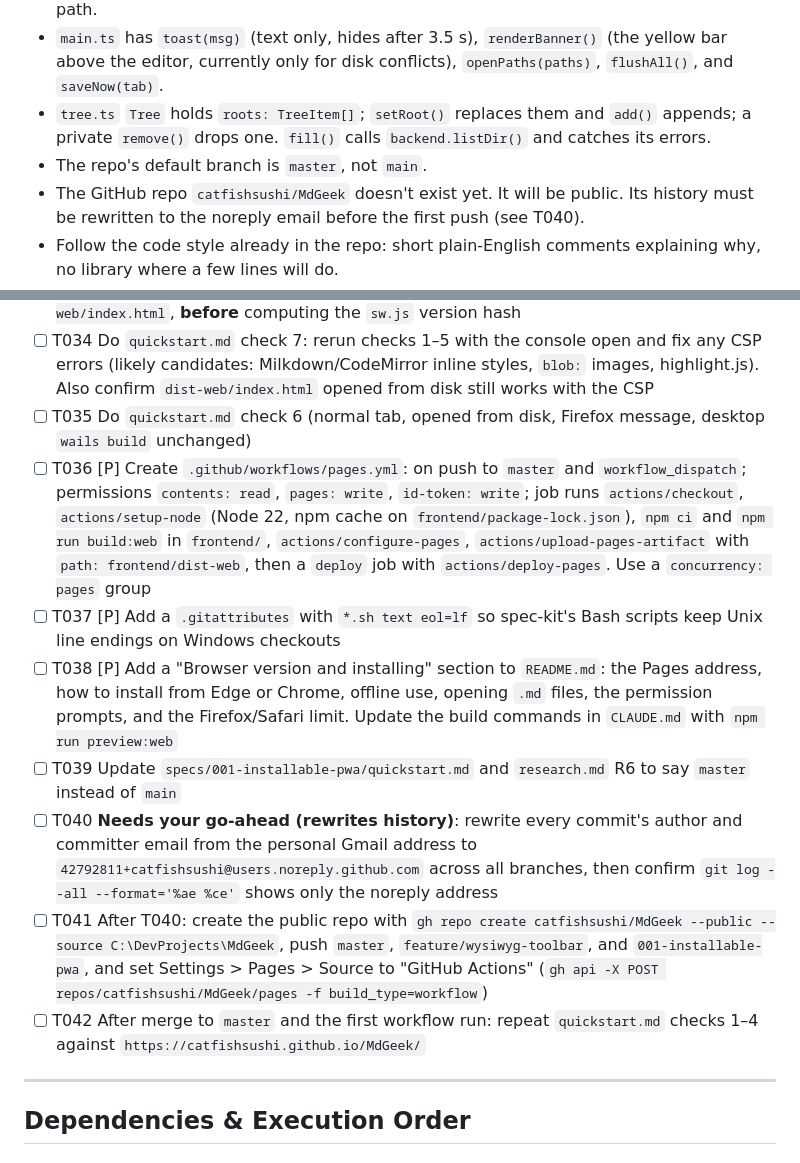
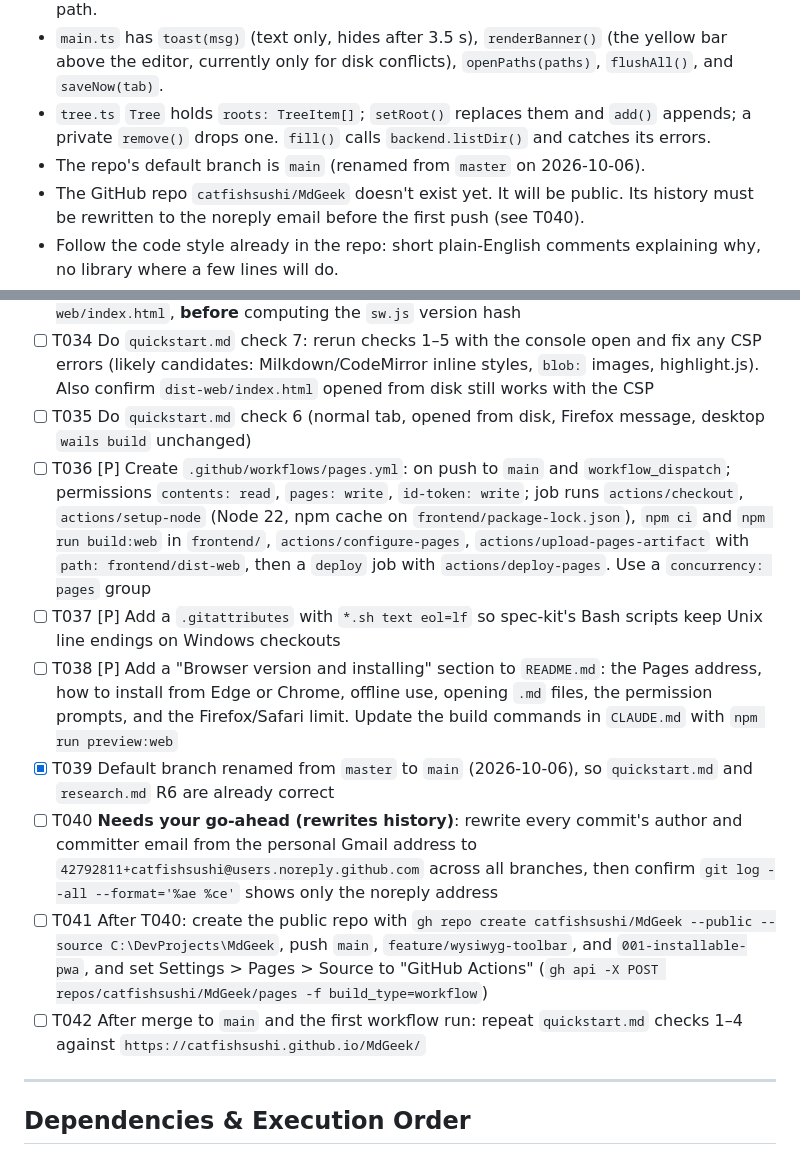
Before and after one commit to catfishsushi/MdGeek, a Markdown page: specs/001-installable-pwa/tasks.md, 2 parts joined by grey strips. GitHub-like rendering.

Commit message:
Use main as the default branch name in the task list
Co-Authored-By: Claude Opus 5.5 <noreply@anthropic.com>

```diff
--- a/specs/001-installable-pwa/tasks.md
+++ b/specs/001-installable-pwa/tasks.md
@@ -27,7 +27,7 @@ after every task.
   editor, currently only for disk conflicts), `openPaths(paths)`, `flushAll()`, and `saveNow(tab)`.
 - `tree.ts` `Tree` holds `roots: TreeItem[]`; `setRoot()` replaces them and `add()` appends; a private
   `remove()` drops one. `fill()` calls `backend.listDir()` and catches its errors.
-- The repo's default branch is `master`, not `main`.
+- The repo's default branch is `main` (renamed from `master` on 2026-10-06).
 - The GitHub repo `catfishsushi/MdGeek` doesn't exist yet. It will be public. Its history must be
   rewritten to the noreply email before the first push (see T040).
 - Follow the code style already in the repo: short plain-English comments explaining why, no library
@@ -134,13 +134,13 @@ after every task.
 - [ ] T033 [P] Extend the Vite plugin from T005 in `frontend/vite.config.ts`: after inlining, compute the SHA-256 of the inlined `<script type="module">` body and insert the CSP `<meta http-equiv="Content-Security-Policy">` from research R7 at the top of `<head>` in `dist-web/index.html`, **before** computing the `sw.js` version hash
 - [ ] T034 Do `quickstart.md` check 7: rerun checks 1–5 with the console open and fix any CSP errors (likely candidates: Milkdown/CodeMirror inline styles, `blob:` images, highlight.js). Also confirm `dist-web/index.html` opened from disk still works with the CSP
 - [ ] T035 Do `quickstart.md` check 6 (normal tab, opened from disk, Firefox message, desktop `wails build` unchanged)
-- [ ] T036 [P] Create `.github/workflows/pages.yml`: on push to `master` and `workflow_dispatch`; permissions `contents: read`, `pages: write`, `id-token: write`; job runs `actions/checkout`, `actions/setup-node` (Node 22, npm cache on `frontend/package-lock.json`), `npm ci` and `npm run build:web` in `frontend/`, `actions/configure-pages`, `actions/upload-pages-artifact` with `path: frontend/dist-web`, then a `deploy` job with `actions/deploy-pages`. Use a `concurrency: pages` group
+- [ ] T036 [P] Create `.github/workflows/pages.yml`: on push to `main` and `workflow_dispatch`; permissions `contents: read`, `pages: write`, `id-token: write`; job runs `actions/checkout`, `actions/setup-node` (Node 22, npm cache on `frontend/package-lock.json`), `npm ci` and `npm run build:web` in `frontend/`, `actions/configure-pages`, `actions/upload-pages-artifact` with `path: frontend/dist-web`, then a `deploy` job with `actions/deploy-pages`. Use a `concurrency: pages` group
 - [ ] T037 [P] Add a `.gitattributes` with `*.sh text eol=lf` so spec-kit's Bash scripts keep Unix line endings on Windows checkouts
 - [ ] T038 [P] Add a "Browser version and installing" section to `README.md`: the Pages address, how to install from Edge or Chrome, offline use, opening `.md` files, the permission prompts, and the Firefox/Safari limit. Update the build commands in `CLAUDE.md` with `npm run preview:web`
-- [ ] T039 Update `specs/001-installable-pwa/quickstart.md` and `research.md` R6 to say `master` instead of `main`
+- [x] T039 Default branch renamed from `master` to `main` (2026-10-06), so `quickstart.md` and `research.md` R6 are already correct
 - [ ] T040 **Needs your go-ahead (rewrites history)**: rewrite every commit's author and committer email from the personal Gmail address to `42792811+catfishsushi@users.noreply.github.com` across all branches, then confirm `git log --all --format='%ae %ce'` shows only the noreply address
-- [ ] T041 After T040: create the public repo with `gh repo create catfishsushi/MdGeek --public --source C:\DevProjects\MdGeek`, push `master`, `feature/wysiwyg-toolbar`, and `001-installable-pwa`, and set Settings > Pages > Source to "GitHub Actions" (`gh api -X POST repos/catfishsushi/MdGeek/pages -f build_type=workflow`)
-- [ ] T042 After merge to `master` and the first workflow run: repeat `quickstart.md` checks 1–4 against `https://catfishsushi.github.io/MdGeek/`
+- [ ] T041 After T040: create the public repo with `gh repo create catfishsushi/MdGeek --public --source C:\DevProjects\MdGeek`, push `main`, `feature/wysiwyg-toolbar`, and `001-installable-pwa`, and set Settings > Pages > Source to "GitHub Actions" (`gh api -X POST repos/catfishsushi/MdGeek/pages -f build_type=workflow`)
+- [ ] T042 After merge to `main` and the first workflow run: repeat `quickstart.md` checks 1–4 against `https://catfishsushi.github.io/MdGeek/`
 
 ---
 
```
